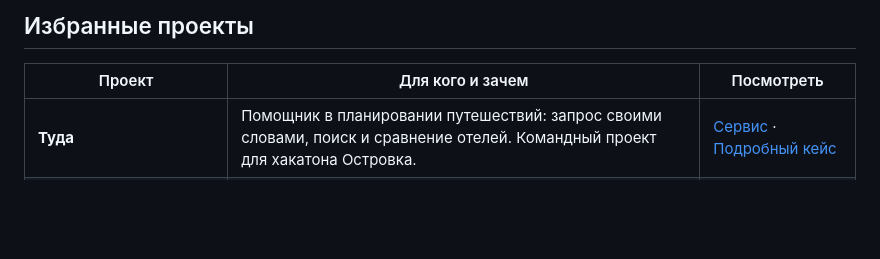
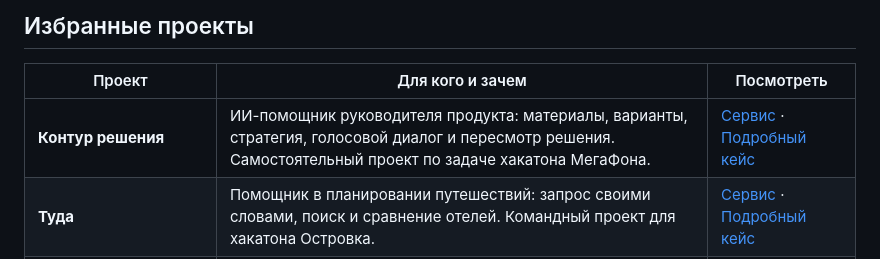
Before and after one commit to blad3r81/portfolio-cases, a Markdown page: README.md, the part around one of its changes. Rendered like a GitHub page; blank space fills up the shorter version.

Commit message:
Add Contour portfolio case and screenshots

```diff
--- a/README.md
+++ b/README.md
@@ -8,6 +8,7 @@
 
 | Проект | Для кого и зачем | Посмотреть |
 | --- | --- | --- |
+| **Контур решения** | ИИ-помощник руководителя продукта: материалы, варианты, стратегия, голосовой диалог и пересмотр решения. Самостоятельный проект по задаче хакатона МегаФона. | [Сервис](https://decision-contour.vercel.app/) · [Подробный кейс](projects/contour.md) |
 | **Туда** | Помощник в планировании путешествий: запрос своими словами, поиск и сравнение отелей. Командный проект для хакатона Островка. | [Сервис](https://bite-force-web.vercel.app/) · [Подробный кейс](projects/tuda.md) |
 | **М.Видео · характеристики товаров** | Инструмент извлечения и проверки характеристик из описаний товаров. Командный проект хакатона «Точка сборки». | [Демо](https://mvideo-attribute-ai.vercel.app/) · [О проекте](projects/mvideo-attributes.md) |
 | **YuClean** | Клининговая компания. Помогает выбрать услугу, заранее оценить стоимость и подготовить заявку. | [Сайт](https://yuclean-volgograd.vercel.app/) · [О проекте](projects/yuclean.md) |
```
Also changed, not shown: other parts of README.md (+14 -0 lines), projects/contour.md (added, +43 -0 lines), assets/contour/brief.jpg (added), assets/contour/home.jpg (added), assets/contour/resume.jpg (added), assets/contour/voice.jpg (added).
